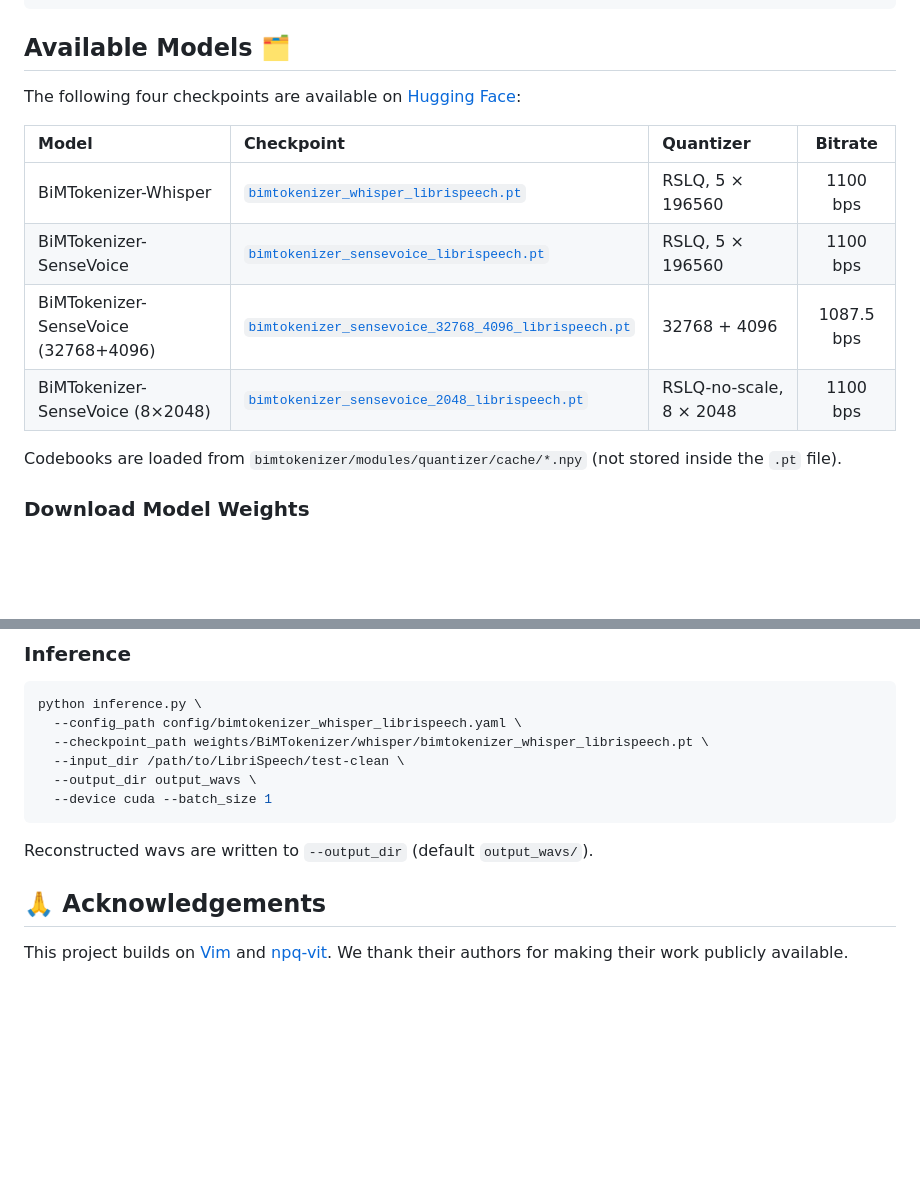
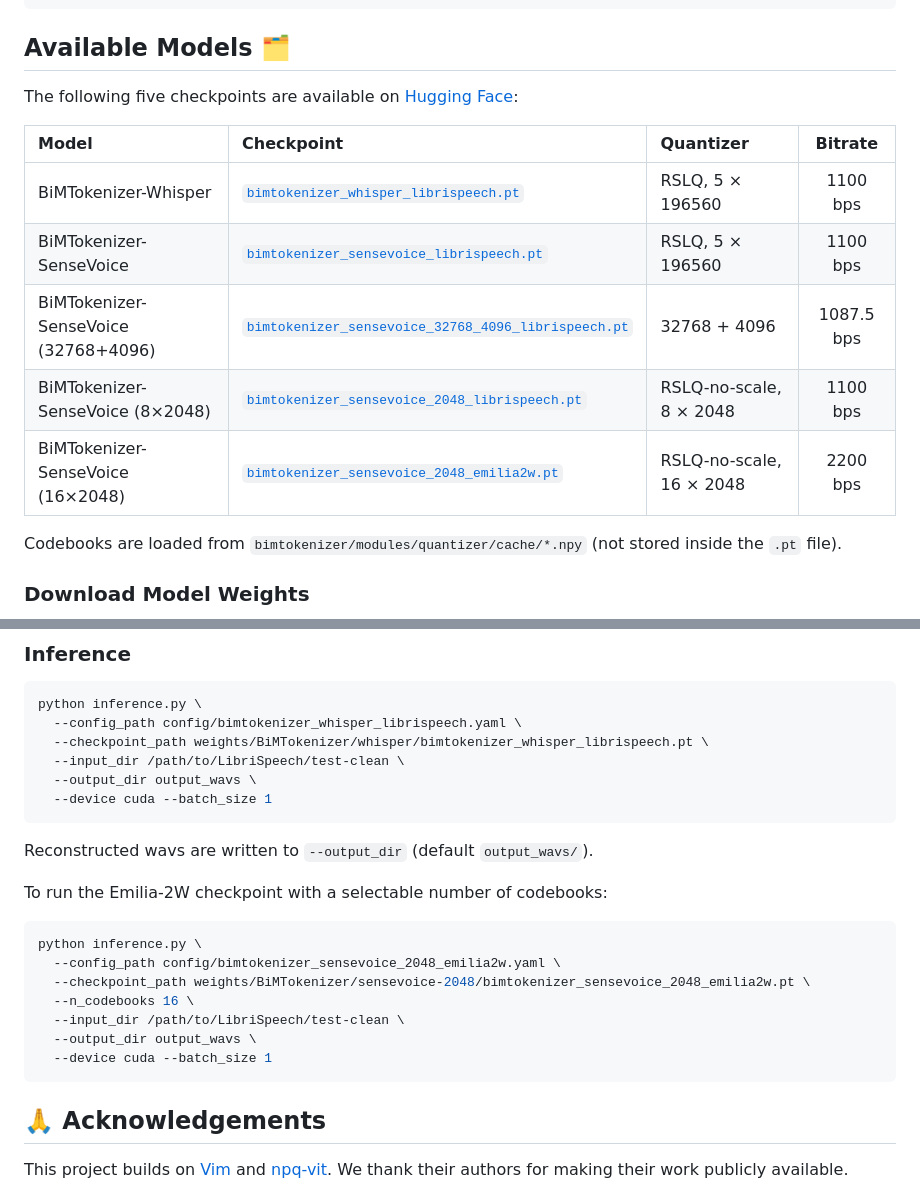
Before and after one commit to ZhangXinWhut/BiMTokenizer, a Markdown page: README.md, 2 parts joined by grey strips. GitHub-like rendering; blank space fills up the shorter version.

````diff
--- a/README.md
+++ b/README.md
@@ -77,7 +109,7 @@ python -c "import torch, causal_conv1d, mamba_ssm; print(torch.cuda.get_device_n
 
 ## Available Models 🗂️
 
-The following four checkpoints are available on [Hugging Face](https://huggingface.co/ZhangXinWhut/BiMTokenizer):
+The following five checkpoints are available on [Hugging Face](https://huggingface.co/ZhangXinWhut/BiMTokenizer):
 
 | Model | Checkpoint | Quantizer | Bitrate |
 |:------|:-----------|:----------|:-------:|
@@ -85,6 +117,7 @@ The following four checkpoints are available on [Hugging Face](https://huggingfa
 | BiMTokenizer-SenseVoice | [`bimtokenizer_sensevoice_librispeech.pt`](https://huggingface.co/ZhangXinWhut/BiMTokenizer/blob/main/sensevoice/bimtokenizer_sensevoice_librispeech.pt) | RSLQ, 5 × 196560 | 1100 bps |
 | BiMTokenizer-SenseVoice (32768+4096) | [`bimtokenizer_sensevoice_32768_4096_librispeech.pt`](https://huggingface.co/ZhangXinWhut/BiMTokenizer/blob/main/sensevoice-32768-4096/bimtokenizer_sensevoice_32768_4096_librispeech.pt) | 32768 + 4096 | 1087.5 bps |
 | BiMTokenizer-SenseVoice (8×2048) | [`bimtokenizer_sensevoice_2048_librispeech.pt`](https://huggingface.co/ZhangXinWhut/BiMTokenizer/blob/main/sensevoice-2048/bimtokenizer_sensevoice_2048_librispeech.pt) | RSLQ-no-scale, 8 × 2048 | 1100 bps |
+| BiMTokenizer-SenseVoice (16×2048) | [`bimtokenizer_sensevoice_2048_emilia2w.pt`](https://huggingface.co/ZhangXinWhut/BiMTokenizer/blob/main/sensevoice-2048/bimtokenizer_sensevoice_2048_emilia2w.pt) | RSLQ-no-scale, 16 × 2048 | 2200 bps |
 
 Codebooks are loaded from `bimtokenizer/modules/quantizer/cache/*.npy` (not stored inside the `.pt` file).
 
@@ -109,6 +142,18 @@ python inference.py \
 ```
 
 Reconstructed wavs are written to `--output_dir` (default `output_wavs/`).
+
+To run the Emilia-2W checkpoint with a selectable number of codebooks:
+
+```bash
+python inference.py \
+  --config_path config/bimtokenizer_sensevoice_2048_emilia2w.yaml \
+  --checkpoint_path weights/BiMTokenizer/sensevoice-2048/bimtokenizer_sensevoice_2048_emilia2w.pt \
+  --n_codebooks 16 \
+  --input_dir /path/to/LibriSpeech/test-clean \
+  --output_dir output_wavs \
+  --device cuda --batch_size 1
+```
 
 ## 🙏 Acknowledgements
 
````
Also changed, not shown: other parts of README.md (+32 -0 lines).
